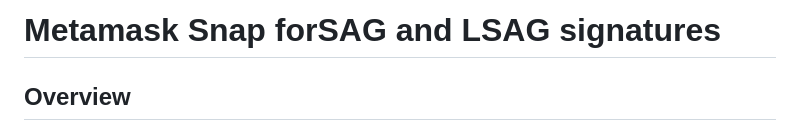
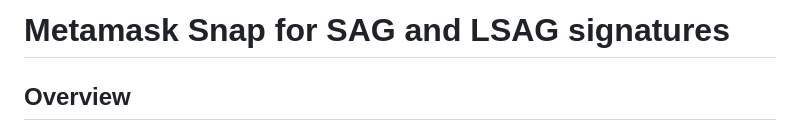
Before and after one commit to Cypher-Laboratory/Alice-s-Ring-snap, a Markdown page: README.md, the part around the change. GitHub-like rendering.

Commit message:
typo README.md

```diff
--- a/README.md
+++ b/README.md
@@ -1,4 +1,4 @@
-# Metamask Snap forSAG and LSAG signatures
+# Metamask Snap for SAG and LSAG signatures
 
 ## Overview
 This simple snap uses our [SAG](https://github.com/Cypher-Laboratory/Alice-s-Ring-SAG-TS) and [LSAG](https://github.com/Cypher-Laboratory/Alice-s-Ring-LSAG-TS) implementation to sign a message with a keypair generated by Metamask. The message is signed in the snap and then can be verified in the browser, in a backend or onChain.
```
